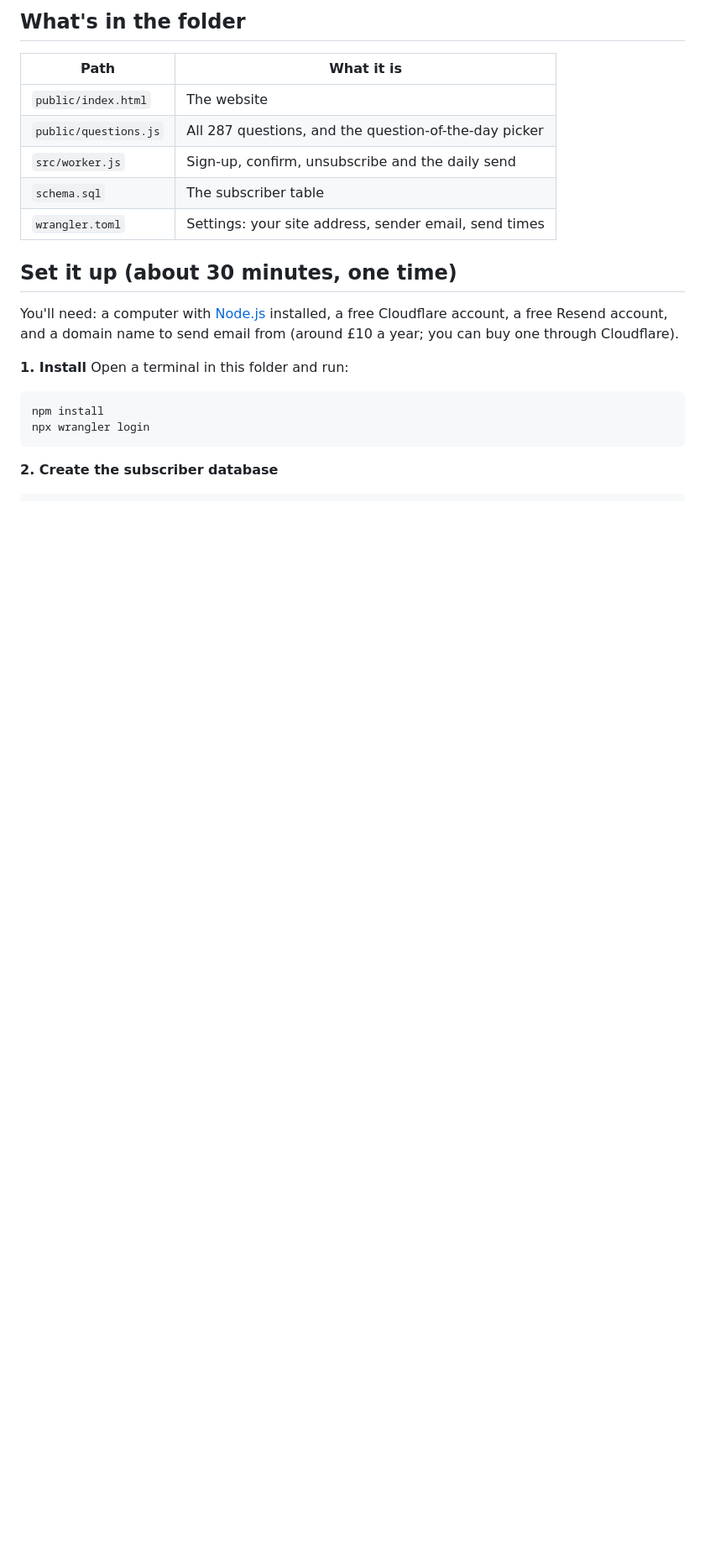
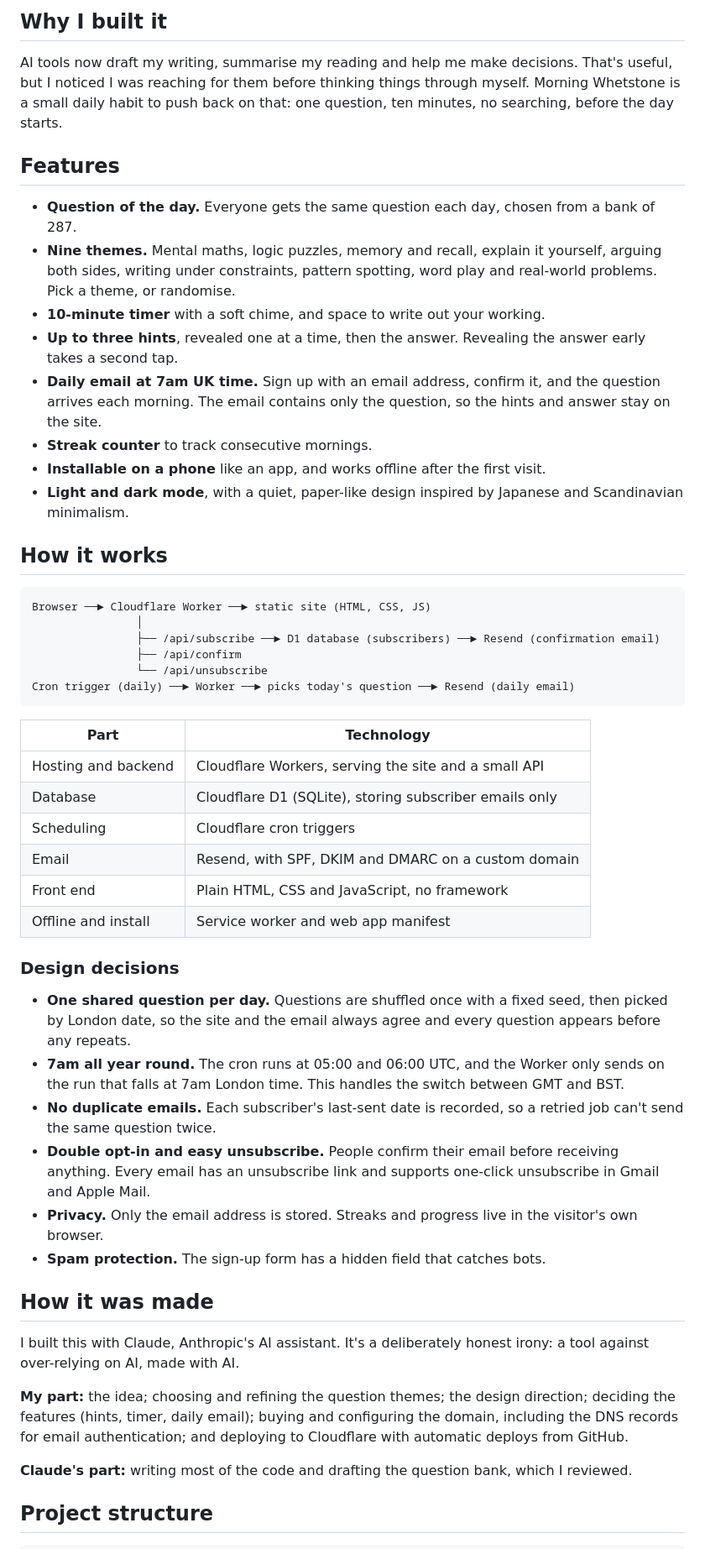
Before and after one commit to jydubbs/morning-whetstone, a Markdown page: README.md, the part around one of its changes. Shown at 84% size. Rendered like a GitHub page; blank space fills up the shorter version.

````diff
--- a/README.md
+++ b/README.md
@@ -10,24 +8,56 @@ Everything runs on Cloudflare's free plan. Emails are sent with Resend.
 
-## What's in the folder
+## Why I built it
 
-| Path | What it is |
-|---|---|
-| `public/index.html` | The website |
-| `public/questions.js` | All 287 questions, and the question-of-the-day picker |
-| `src/worker.js` | Sign-up, confirm, unsubscribe and the daily send |
-| `schema.sql` | The subscriber table |
-| `wrangler.toml` | Settings: your site address, sender email, send times |
+AI tools now draft my writing, summarise my reading and help me make decisions. That's useful, but I noticed I was reaching for them before thinking things through myself. Morning Whetstone is a small daily habit to push back on that: one question, ten minutes, no searching, before the day starts.
 
-## Set it up (about 30 minutes, one time)
+## Features
 
-You'll need: a computer with [Node.js](https://nodejs.org) installed, a free Cloudflare account, a free Resend account, and a domain name to send email from (around £10 a year; you can buy one through Cloudflare).
+- **Question of the day.** Everyone gets the same question each day, chosen from a bank of 287.
+- **Nine themes.** Mental maths, logic puzzles, memory and recall, explain it yourself, arguing both sides, writing under constraints, pattern spotting, word play and real-world problems. Pick a theme, or randomise.
+- **10-minute timer** with a soft chime, and space to write out your working.
+- **Up to three hints**, revealed one at a time, then the answer. Revealing the answer early takes a second tap.
+- **Daily email at 7am UK time.** Sign up with an email address, confirm it, and the question arrives each morning. The email contains only the question, so the hints and answer stay on the site.
+- **Streak counter** to track consecutive mornings.
+- **Installable on a phone** like an app, and works offline after the first visit.
+- **Light and dark mode**, with a quiet, paper-like design inspired by Japanese and Scandinavian minimalism.
 
-**1. Install**
-Open a terminal in this folder and run:
+## How it works
+
 ```
-npm install
-npx wrangler login
+Browser ──► Cloudflare Worker ──► static site (HTML, CSS, JS)
+                │
+                ├── /api/subscribe ──► D1 database (subscribers) ──► Resend (confirmation email)
+                ├── /api/confirm
+                └── /api/unsubscribe
+Cron trigger (daily) ──► Worker ──► picks today's question ──► Resend (daily email)
 ```
 
-**2. Create the subscriber database**
+| Part | Technology |
+|---|---|
+| Hosting and backend | Cloudflare Workers, serving the site and a small API |
+| Database | Cloudflare D1 (SQLite), storing subscriber emails only |
+| Scheduling | Cloudflare cron triggers |
+| Email | Resend, with SPF, DKIM and DMARC on a custom domain |
+| Front end | Plain HTML, CSS and JavaScript, no framework |
+| Offline and install | Service worker and web app manifest |
+
+### Design decisions
+
+- **One shared question per day.** Questions are shuffled once with a fixed seed, then picked by London date, so the site and the email always agree and every question appears before any repeats.
+- **7am all year round.** The cron runs at 05:00 and 06:00 UTC, and the Worker only sends on the run that falls at 7am London time. This handles the switch between GMT and BST.
+- **No duplicate emails.** Each subscriber's last-sent date is recorded, so a retried job can't send the same question twice.
+- **Double opt-in and easy unsubscribe.** People confirm their email before receiving anything. Every email has an unsubscribe link and supports one-click unsubscribe in Gmail and Apple Mail.
+- **Privacy.** Only the email address is stored. Streaks and progress live in the visitor's own browser.
+- **Spam protection.** The sign-up form has a hidden field that catches bots.
+
+## How it was made
+
+I built this with Claude, Anthropic's AI assistant. It's a deliberately honest irony: a tool against over-relying on AI, made with AI.
+
+**My part:** the idea; choosing and refining the question themes; the design direction; deciding the features (hints, timer, daily email); buying and configuring the domain, including the DNS records for email authentication; and deploying to Cloudflare with automatic deploys from GitHub.
+
+**Claude's part:** writing most of the code and drafting the question bank, which I reviewed.
+
+## Project structure
+
 ```
````
Also changed, not shown: other parts of README.md (+51 -42 lines).
